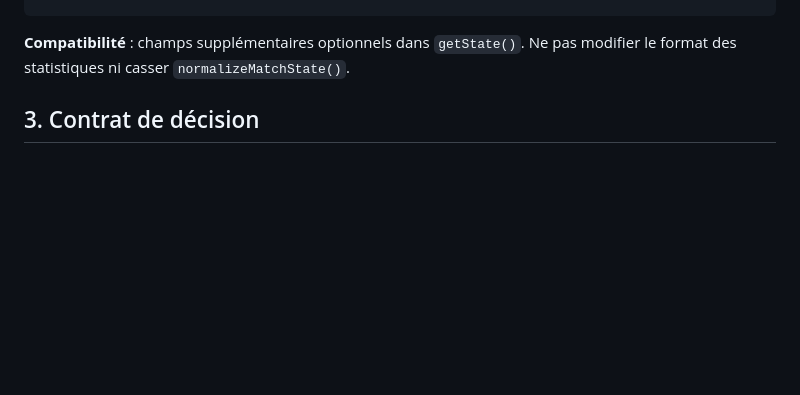
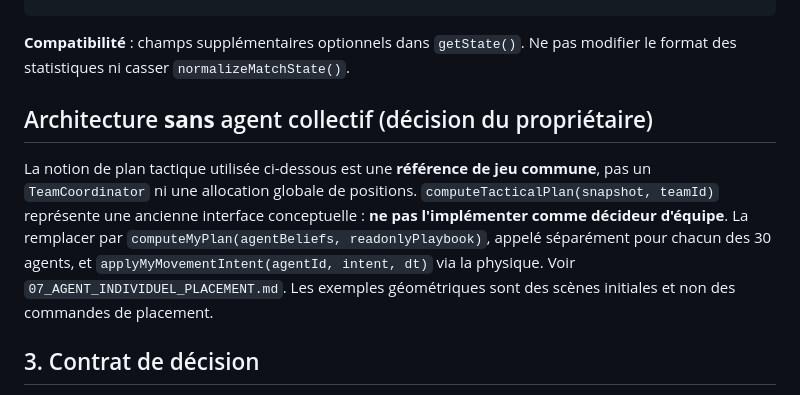
Before and after one commit to sebadiaz/Rugby.-Manager, a Markdown page: docs/SIMULATION_V4/01_CONTRATS_ET_SCENARIOS.md, the part around the change. Drawn GitHub-style; blank space fills up the shorter version.

Commit message:
docs(ai): rendre prioritaire le placement autonome de chaque joueur

````diff
--- a/docs/SIMULATION_V4/01_CONTRATS_ET_SCENARIOS.md
+++ b/docs/SIMULATION_V4/01_CONTRATS_ET_SCENARIOS.md
@@ -29,6 +29,10 @@ type AgentMatch = {
 ```
 
 **Compatibilité** : champs supplémentaires optionnels dans `getState()`. Ne pas modifier le format des statistiques ni casser `normalizeMatchState()`.
+
+## Architecture **sans** agent collectif (décision du propriétaire)
+
+La notion de plan tactique utilisée ci-dessous est une **référence de jeu commune**, pas un `TeamCoordinator` ni une allocation globale de positions. `computeTacticalPlan(snapshot, teamId)` représente une ancienne interface conceptuelle : **ne pas l'implémenter comme décideur d'équipe**. La remplacer par `computeMyPlan(agentBeliefs, readonlyPlaybook)`, appelé séparément pour chacun des 30 agents, et `applyMyMovementIntent(agentId, intent, dt)` via la physique. Voir `07_AGENT_INDIVIDUEL_PLACEMENT.md`. Les exemples géométriques sont des scènes initiales et non des commandes de placement.
 
 ## 3. Contrat de décision
 
````
